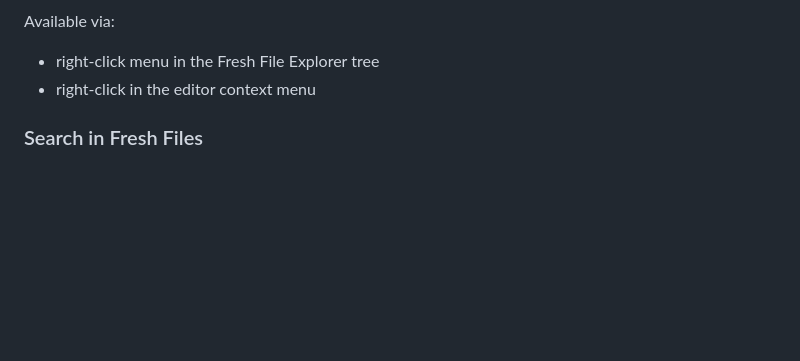
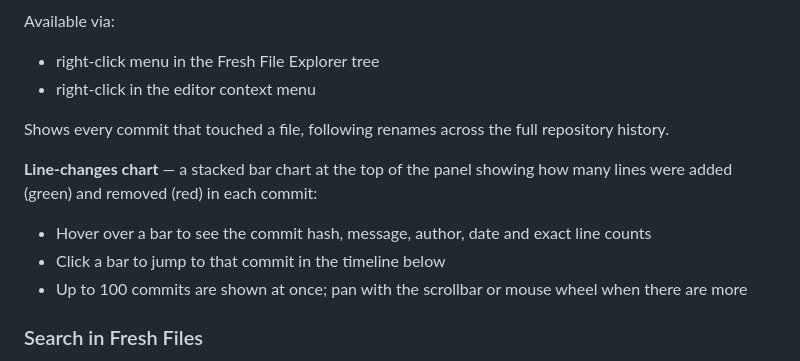
Before and after one commit to FreHu/vscode-fresh-file-explorer, a Markdown page: README.md, the part around one of its changes. Drawn GitHub-style; blank space fills up the shorter version.

```diff
--- a/README.md
+++ b/README.md
@@ -234,6 +238,14 @@ Based on your selection, shows every commit that touched those lines or that fun
 Available via:
 - right-click menu in the Fresh File Explorer tree
 - right-click in the editor context menu
+
+Shows every commit that touched a file, following renames across the full repository history.
+
+**Line-changes chart** — a stacked bar chart at the top of the panel showing how many lines were added (green) and removed (red) in each commit:
+- Hover over a bar to see the commit hash, message, author, date and exact line counts
+- Click a bar to jump to that commit in the timeline below
+- Up to 100 commits are shown at once; pan with the scrollbar or mouse wheel when there are more
+
 
 
 ### Search in Fresh Files
```
Also changed, not shown: other parts of README.md (+10 -6 lines), CHANGELOG.md (+23 -0 lines), img/history-view.png (added), 7 other files.
